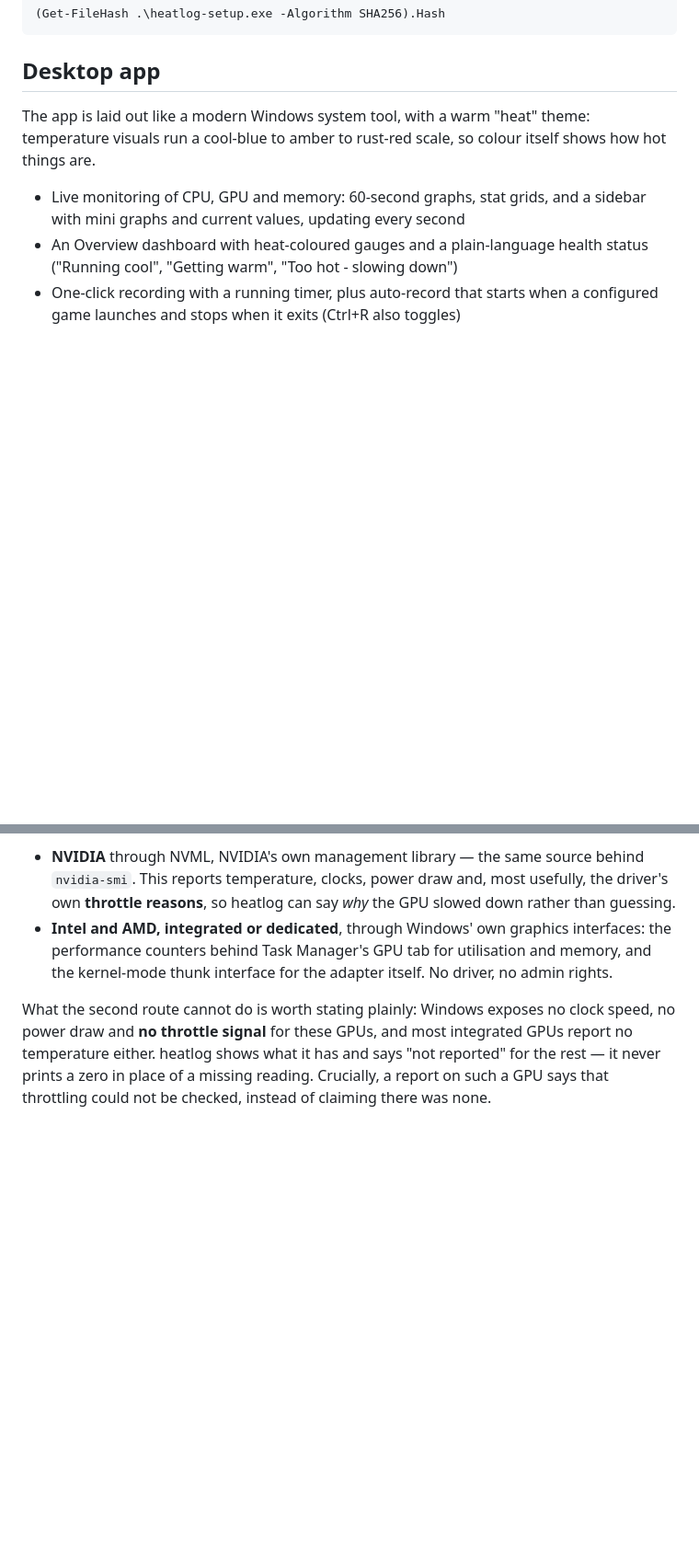
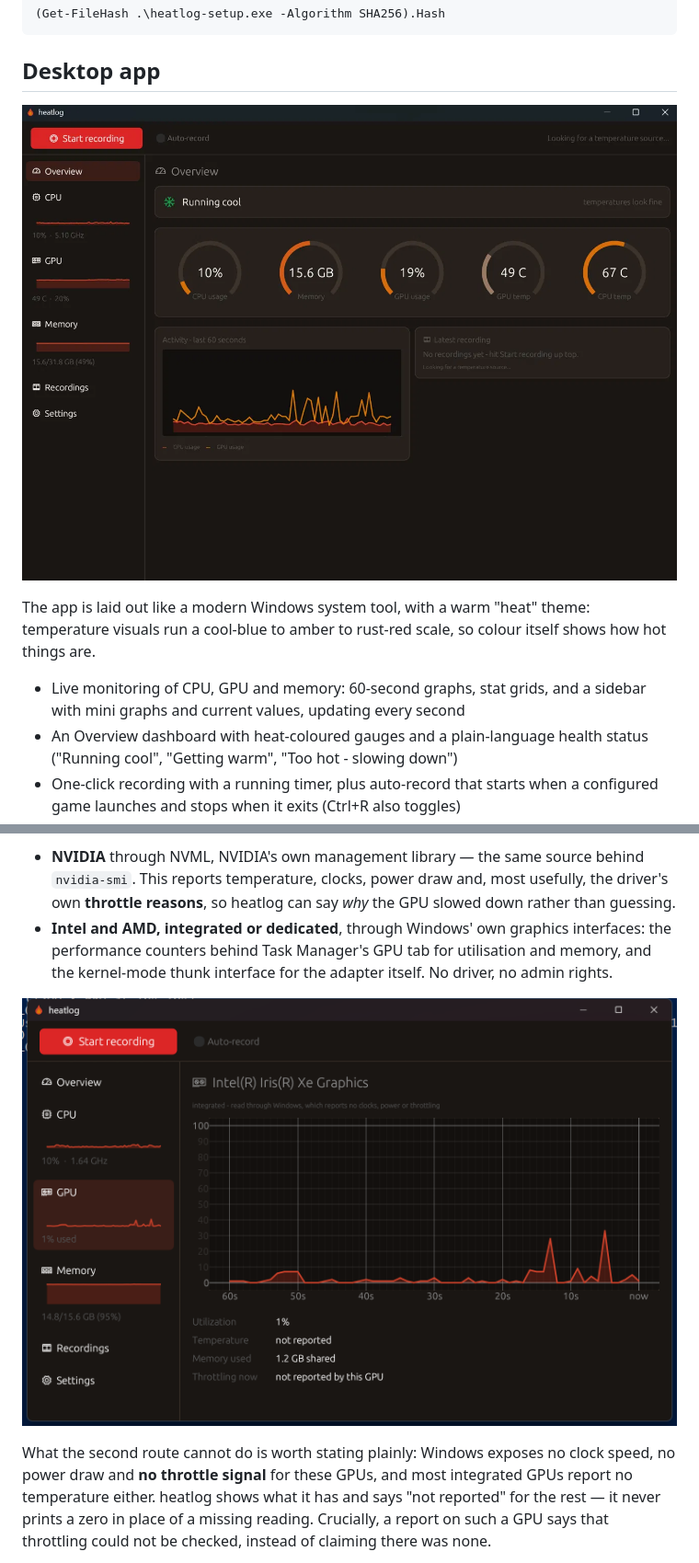
Before and after one commit to Hami-K/heatlog, a Markdown page: README.md, 2 parts joined by grey strips. Shown at 92% size. GitHub-like rendering; pictures changed too: docs/gpu.png (added), docs/overview.png (added); blank space fills up the shorter version.

Commit message:
Show the app in the README
Four screenshots where the text already describes what they show: the
Overview under the desktop app, the Recordings list, the GPU page saying
what Windows cannot report about an integrated GPU, and the CPU page
reading a temperature through PawnIO.

Co-Authored-By: Claude Opus 5 <noreply@anthropic.com>

```diff
--- a/README.md
+++ b/README.md
@@ -34,6 +34,10 @@ command line tool) as portable downloads that run without installing, and
 
 ## Desktop app
 
+![The heatlog desktop app's Overview page: "Running cool", gauges for CPU
+usage, memory, GPU usage, GPU temperature and CPU temperature, and a
+60-second activity graph](docs/overview.png)
+
 The app is laid out like a modern Windows system tool, with a warm "heat"
 theme: temperature visuals run a cool-blue to amber to rust-red scale, so
 colour itself shows how hot things are.
@@ -91,6 +98,10 @@ reports the most about it:
   interfaces: the performance counters behind Task Manager's GPU tab for
   utilisation and memory, and the kernel-mode thunk interface for the adapter
   itself. No driver, no admin rights.
+
+![The GPU page for an integrated Intel GPU: utilisation and shared memory
+are shown, while temperature and throttling read "not
+reported"](docs/gpu.png)
 
 What the second route cannot do is worth stating plainly: Windows exposes no
 clock speed, no power draw and **no throttle signal** for these GPUs, and
```
Also changed, not shown: other parts of README.md (+6 -0 lines), docs/cpu.png (added), docs/recordings.png (added).
